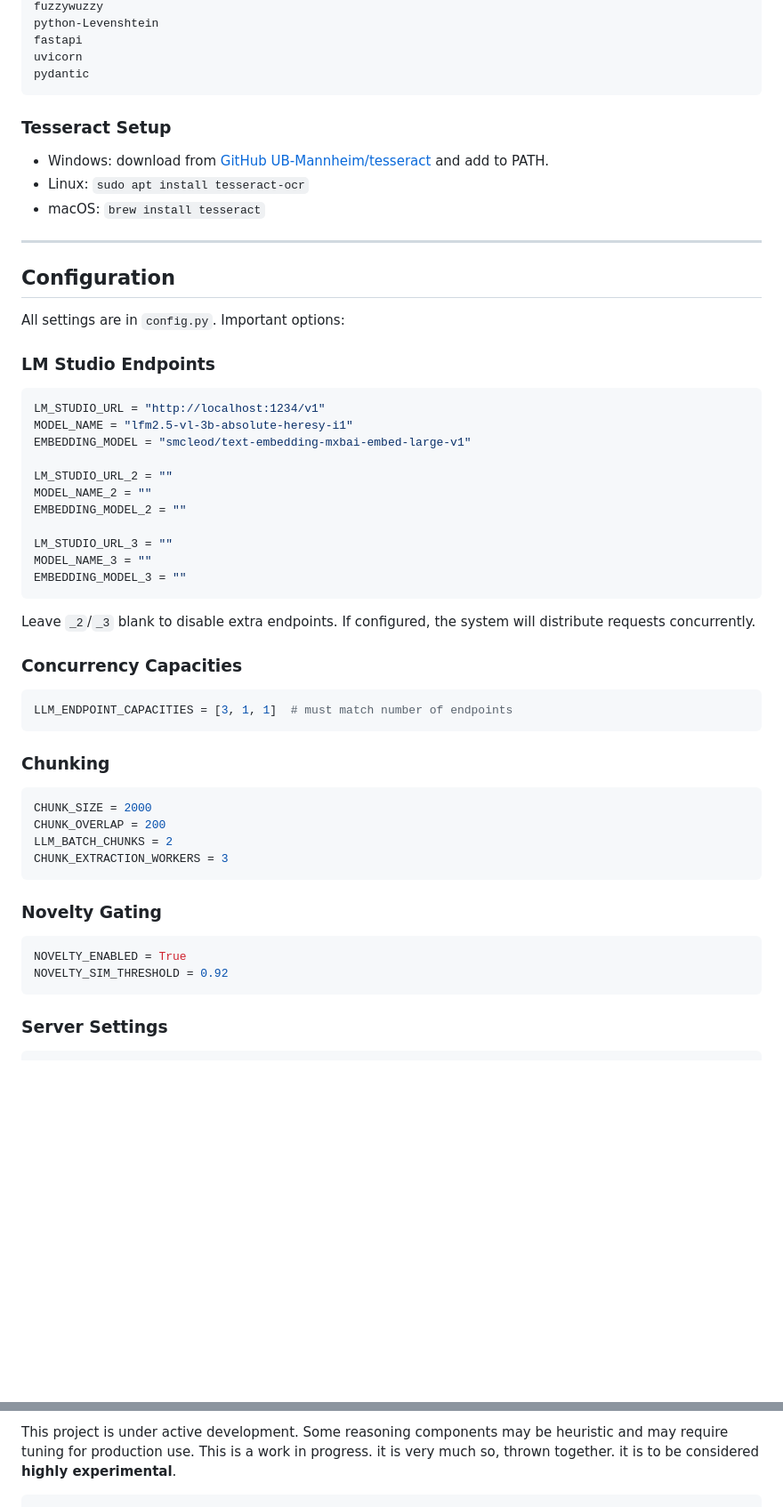
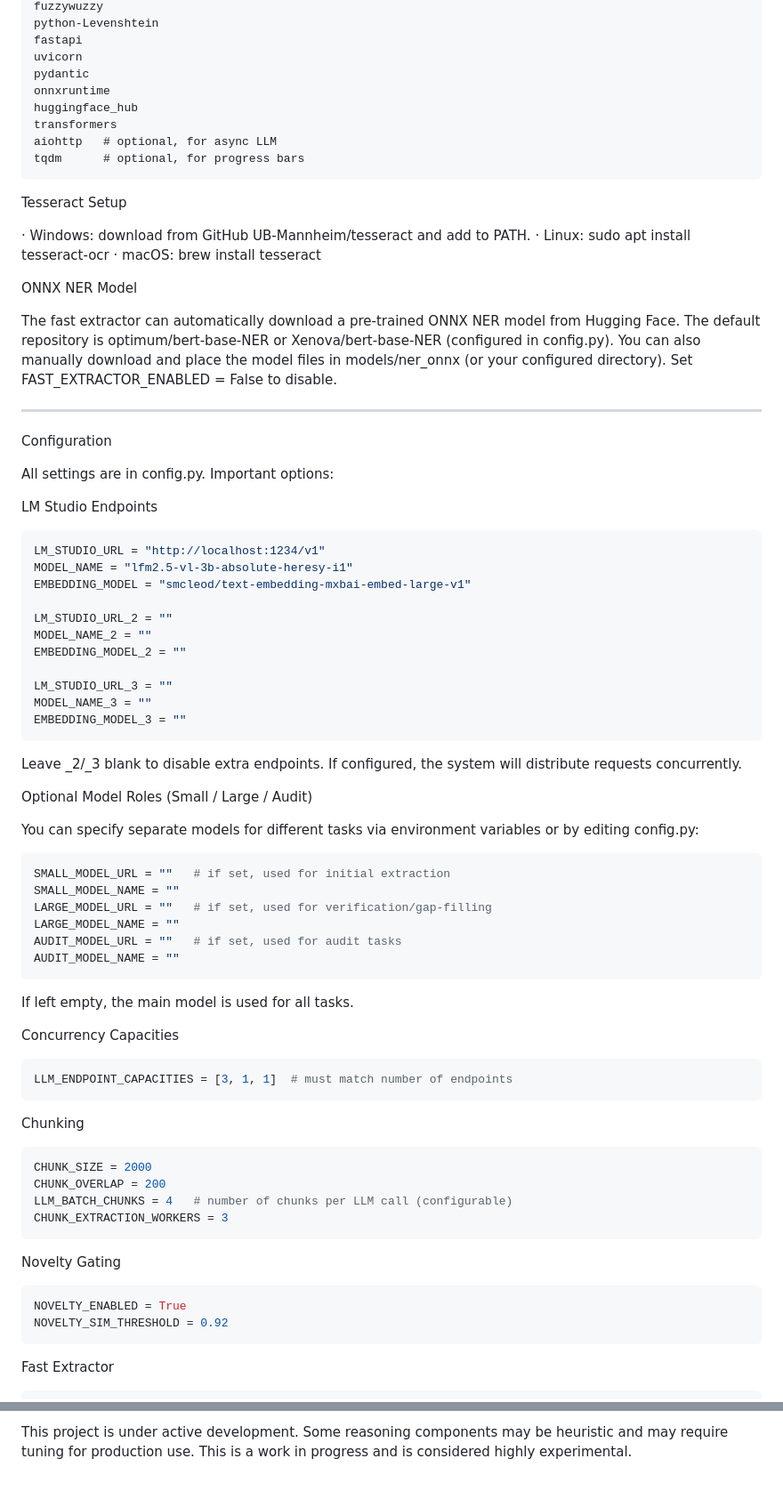
Before and after one commit to AncientMystic/TheBrain, a Markdown page: README.md, 2 parts joined by grey strips. Shown at 89% size. GitHub-like rendering; blank space fills up the shorter version.

````diff
--- a/README.md
+++ b/README.md
@@ -116,21 +97,30 @@ python-Levenshtein
 fastapi
 uvicorn
 pydantic
+onnxruntime
+huggingface_hub
+transformers
+aiohttp   # optional, for async LLM
+tqdm      # optional, for progress bars
 ```
 
-### Tesseract Setup
+Tesseract Setup
 
-- Windows: download from [GitHub UB-Mannheim/tesseract](https://github.com/UB-Mannheim/tesseract/wiki) and add to PATH.
-- Linux: `sudo apt install tesseract-ocr`
-- macOS: `brew install tesseract`
+· Windows: download from GitHub UB-Mannheim/tesseract and add to PATH.
+· Linux: sudo apt install tesseract-ocr
+· macOS: brew install tesseract
+
+ONNX NER Model
+
+The fast extractor can automatically download a pre‑trained ONNX NER model from Hugging Face. The default repository is optimum/bert-base-NER or Xenova/bert-base-NER (configured in config.py). You can also manually download and place the model files in models/ner_onnx (or your configured directory). Set FAST_EXTRACTOR_ENABLED = False to disable.
 
 ---
 
-## Configuration
+Configuration
 
-All settings are in `config.py`. Important options:
+All settings are in config.py. Important options:
 
-### LM Studio Endpoints
+LM Studio Endpoints
 
 ```python
 LM_STUDIO_URL = "http://localhost:1234/v1"
@@ -146,30 +136,45 @@ MODEL_NAME_3 = ""
 EMBEDDING_MODEL_3 = ""
 ```
 
-Leave `_2`/`_3` blank to disable extra endpoints. If configured, the system will distribute requests concurrently.
+Leave _2/_3 blank to disable extra endpoints. If configured, the system will distribute requests concurrently.
 
-### Concurrency Capacities
+Optional Model Roles (Small / Large / Audit)
+
+You can specify separate models for different tasks via environment variables or by editing config.py:
+
+```python
+SMALL_MODEL_URL = ""   # if set, used for initial extraction
+SMALL_MODEL_NAME = ""
+LARGE_MODEL_URL = ""   # if set, used for verification/gap-filling
+LARGE_MODEL_NAME = ""
+AUDIT_MODEL_URL = ""   # if set, used for audit tasks
+AUDIT_MODEL_NAME = ""
+```
+
+If left empty, the main model is used for all tasks.
+
+Concurrency Capacities
 
 ```python
 LLM_ENDPOINT_CAPACITIES = [3, 1, 1]  # must match number of endpoints
 ```
 
-### Chunking
+Chunking
 
 ```python
 CHUNK_SIZE = 2000
 CHUNK_OVERLAP = 200
-LLM_BATCH_CHUNKS = 2
+LLM_BATCH_CHUNKS = 4   # number of chunks per LLM call (configurable)
 CHUNK_EXTRACTION_WORKERS = 3
 ```
 
-### Novelty Gating
+Novelty Gating
 
 ```python
 NOVELTY_ENABLED = True
 NOVELTY_SIM_THRESHOLD = 0.92
 ```
 
-### Server Settings
+Fast Extractor
 
 ```python
@@ -325,3 +386,2 @@ MIT
 
-This project is under active development. Some reasoning components may be heuristic and may require tuning for production use. This is a work in progress. it is very much so, thrown together. it is to be considered **highly experimental**.
-```
+This project is under active development. Some reasoning components may be heuristic and may require tuning for production use. This is a work in progress and is considered highly experimental.
````
Also changed, not shown: other parts of README.md (+137 -100 lines).
